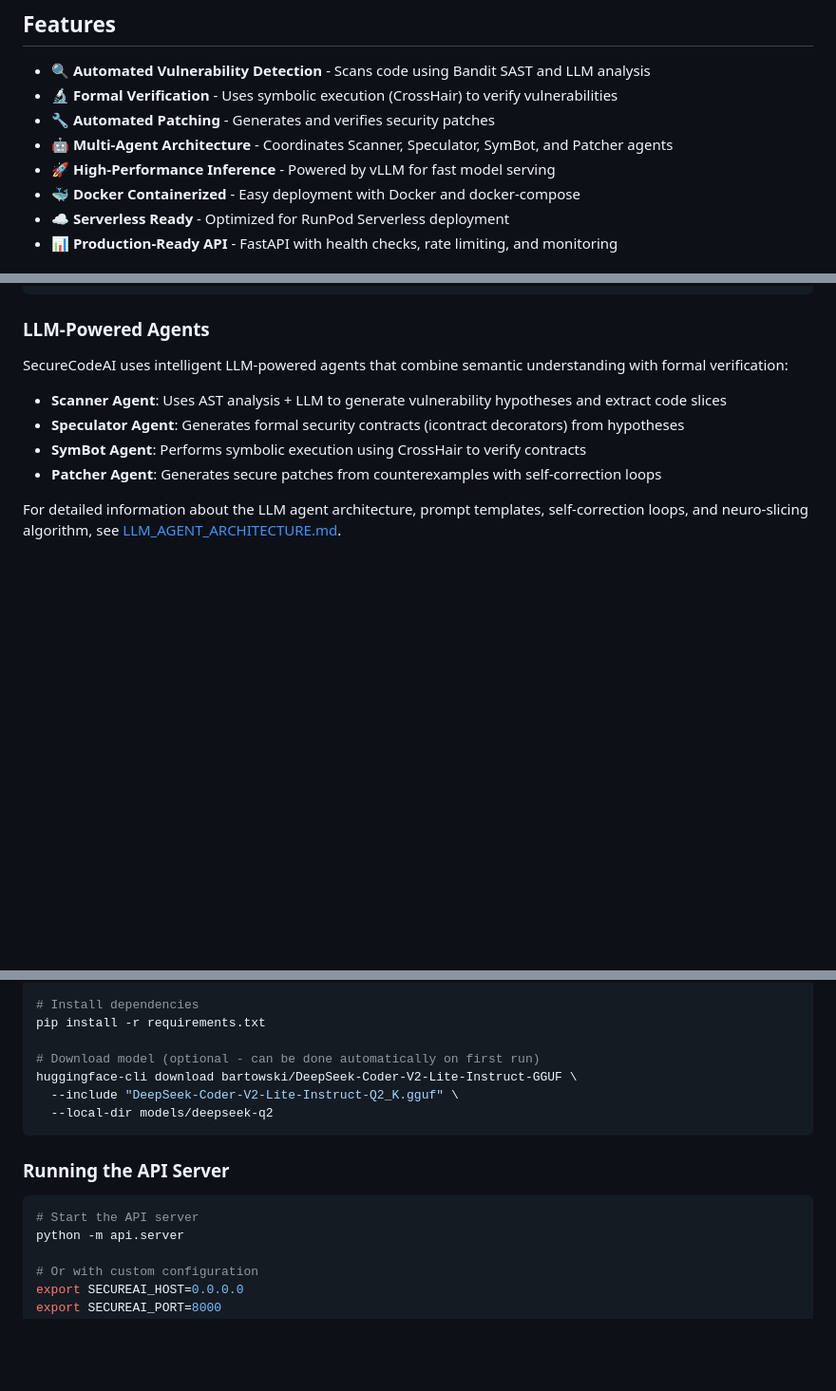
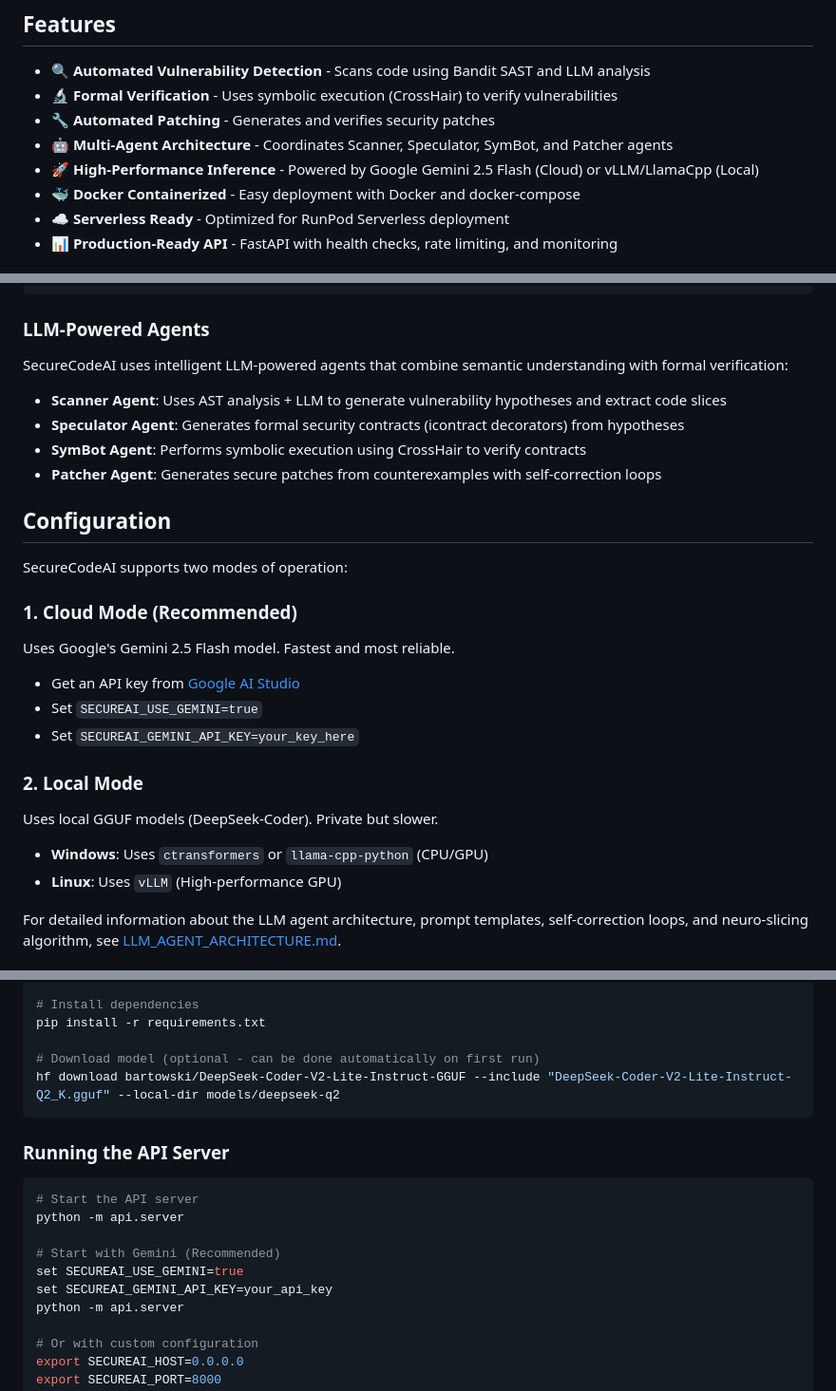
Before and after one commit to Keerthivasan-Venkitajalam/secure-code-ai, a Markdown page: README.md, 3 parts joined by grey strips. Shown at 95% size. GitHub-like rendering; blank space fills up the shorter version.

````diff
--- a/README.md
+++ b/README.md
@@ -10,7 +10,7 @@ SecureCodeAI combines Large Language Models (LLMs) with symbolic execution to au
 - 🔬 **Formal Verification** - Uses symbolic execution (CrossHair) to verify vulnerabilities
 - 🔧 **Automated Patching** - Generates and verifies security patches
 - 🤖 **Multi-Agent Architecture** - Coordinates Scanner, Speculator, SymBot, and Patcher agents
-- 🚀 **High-Performance Inference** - Powered by vLLM for fast model serving
+- 🚀 **High-Performance Inference** - Powered by Google Gemini 2.5 Flash (Cloud) or vLLM/LlamaCpp (Local)
 - 🐳 **Docker Containerized** - Easy deployment with Docker and docker-compose
 - ☁️ **Serverless Ready** - Optimized for RunPod Serverless deployment
 - 📊 **Production-Ready API** - FastAPI with health checks, rate limiting, and monitoring
@@ -63,6 +63,23 @@ SecureCodeAI uses intelligent LLM-powered agents that combine semantic understan
 - **SymBot Agent**: Performs symbolic execution using CrossHair to verify contracts
 - **Patcher Agent**: Generates secure patches from counterexamples with self-correction loops
 
+## Configuration
+
+SecureCodeAI supports two modes of operation:
+
+### 1. Cloud Mode (Recommended)
+Uses Google's Gemini 2.5 Flash model. Fastest and most reliable.
+
+- Get an API key from [Google AI Studio](https://aistudio.google.com/app/apikey)
+- Set `SECUREAI_USE_GEMINI=true`
+- Set `SECUREAI_GEMINI_API_KEY=your_key_here`
+
+### 2. Local Mode
+Uses local GGUF models (DeepSeek-Coder). Private but slower.
+
+- **Windows**: Uses `ctransformers` or `llama-cpp-python` (CPU/GPU)
+- **Linux**: Uses `vLLM` (High-performance GPU)
+
 For detailed information about the LLM agent architecture, prompt templates, self-correction loops, and neuro-slicing algorithm, see [LLM_AGENT_ARCHITECTURE.md](LLM_AGENT_ARCHITECTURE.md).
 
 ## Quick Start
@@ -89,15 +106,18 @@ conda activate secureai
 pip install -r requirements.txt
 
 # Download model (optional - can be done automatically on first run)
-huggingface-cli download bartowski/DeepSeek-Coder-V2-Lite-Instruct-GGUF \
-  --include "DeepSeek-Coder-V2-Lite-Instruct-Q2_K.gguf" \
-  --local-dir models/deepseek-q2
+hf download bartowski/DeepSeek-Coder-V2-Lite-Instruct-GGUF --include "DeepSeek-Coder-V2-Lite-Instruct-Q2_K.gguf" --local-dir models/deepseek-q2
 ```
 
 ### Running the API Server
 
 ```bash
 # Start the API server
+python -m api.server
+
+# Start with Gemini (Recommended)
+set SECUREAI_USE_GEMINI=true
+set SECUREAI_GEMINI_API_KEY=your_api_key
 python -m api.server
 
 # Or with custom configuration
````
